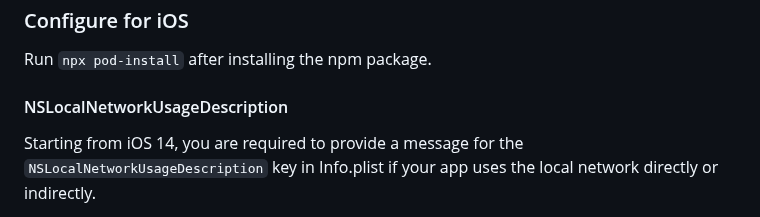
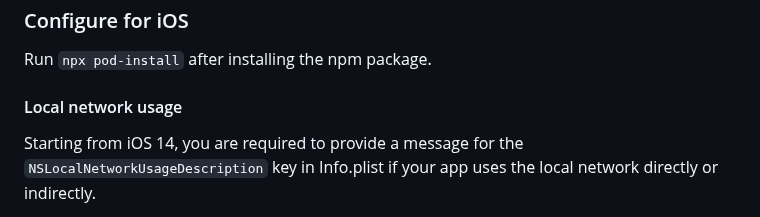
Before and after one commit to cornejobarraza/expo-libvlc-player, a Markdown page: README.md, the part around the change. Drawn GitHub-style.

Commit message:
Update iOS configuration section

```diff
--- a/README.md
+++ b/README.md
@@ -24,7 +24,7 @@ No additional configuration necessary.
 
 Run `npx pod-install` after installing the npm package.
 
-#### NSLocalNetworkUsageDescription
+#### Local network usage
 
 Starting from iOS 14, you are required to provide a message for the `NSLocalNetworkUsageDescription` key in Info.plist if your app uses the local network directly or indirectly.
 
```
